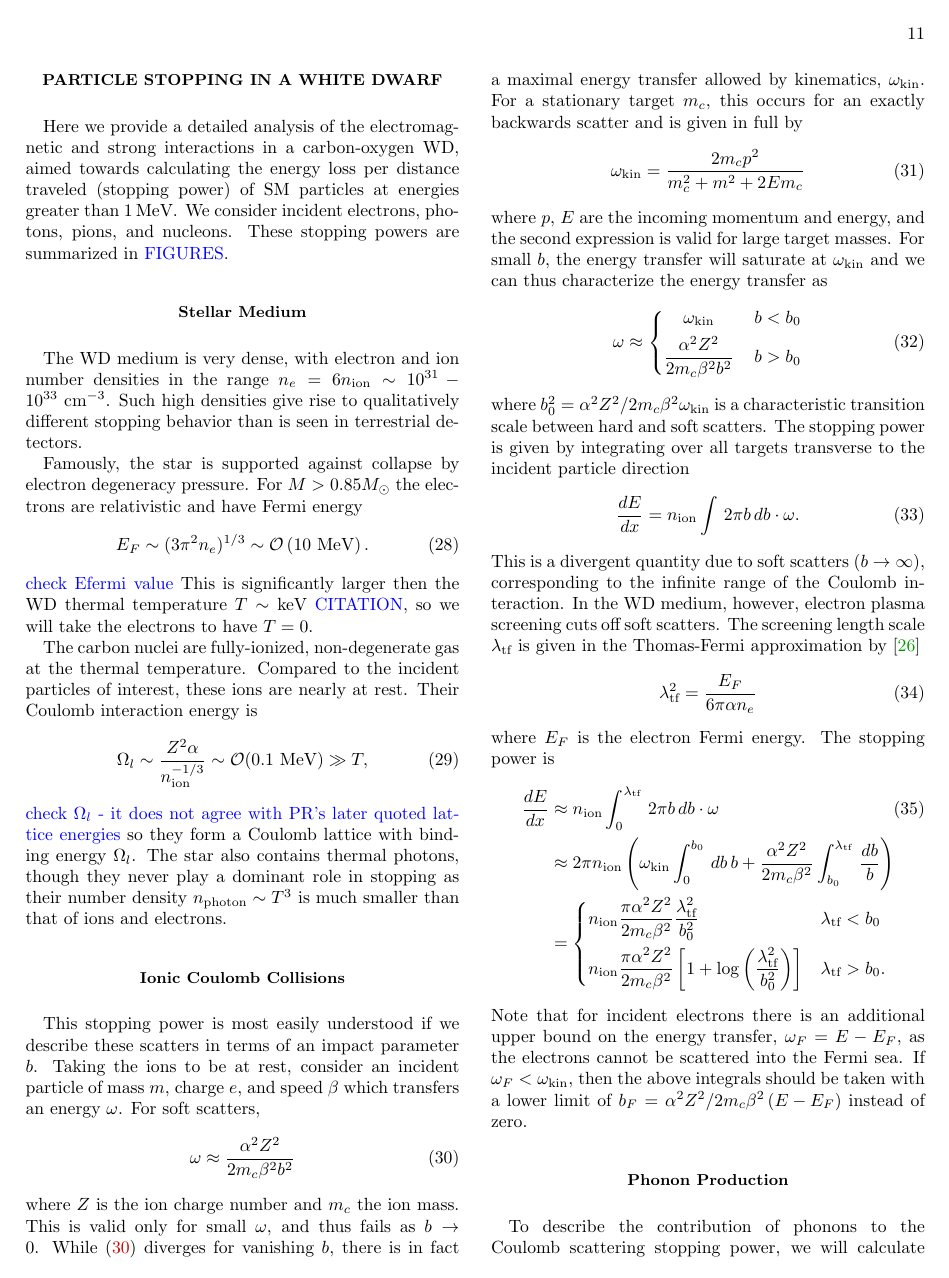
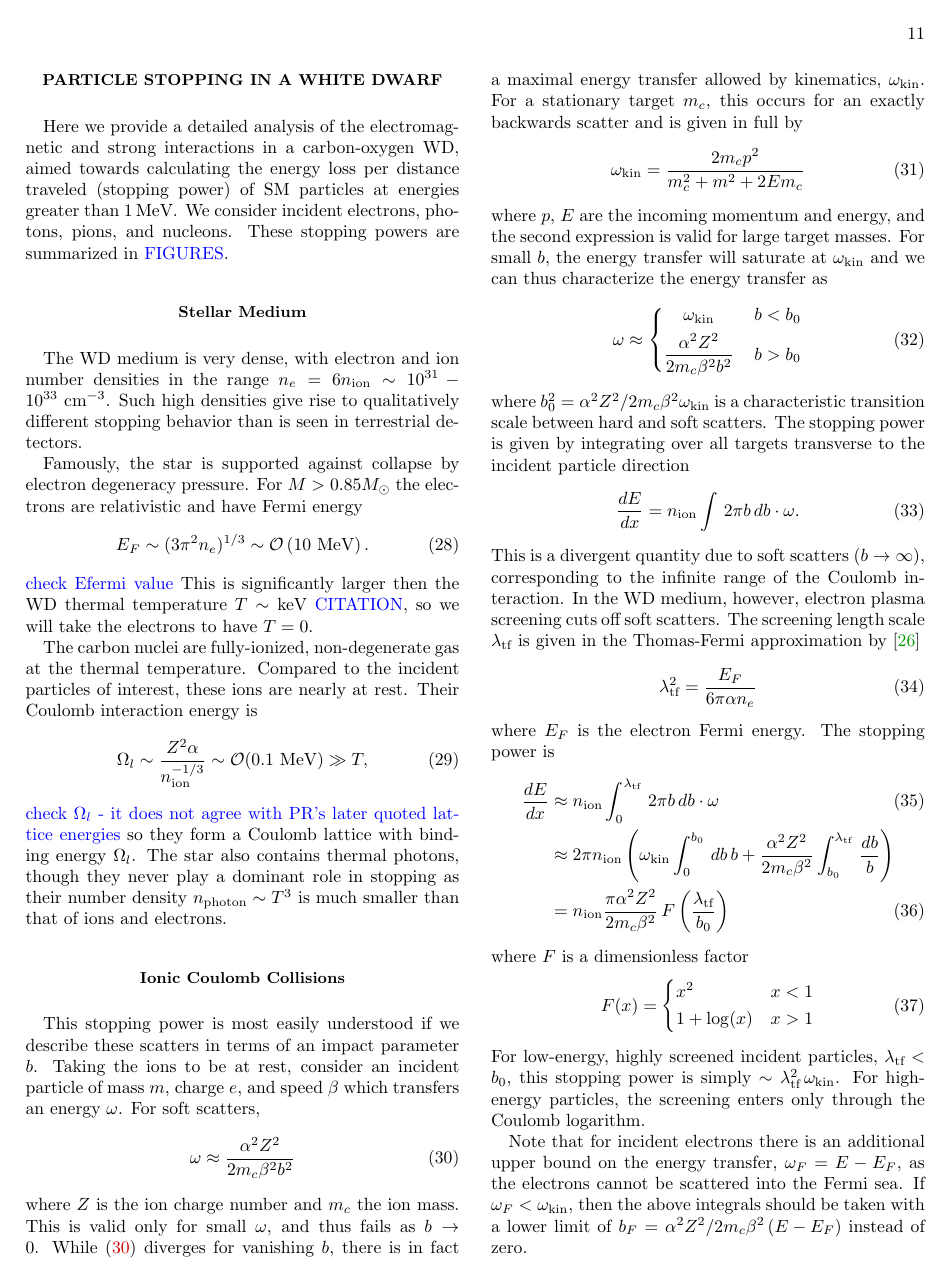
Before and after one commit to vijayoct27/Qballs, a LaTeX paper (White Dwarf Particle Detector.tex): page 11 of 17. Compiled offline with pdfLaTeX; a LaTeX package or settings file that is missing is left out.

Commit message:
chagned goofy coulomb ion expression

```diff
--- a/White Dwarf Particle Detector.tex
+++ b/White Dwarf Particle Detector.tex
@@ -716,15 +716,19 @@ The stopping power is
     &\approx 2\pi n_\text{ion}\left(\omega_\text{kin}\int_0^{b_0} \, db \, b
     + \frac{\alpha^2 Z^2}{2 m_c \beta^2}
     \int_{b_0}^{\lambda_\text{tf}} \,\frac{db}{b} \right)  \nonumber \\
-    &= \begin{dcases}
-      n_\text{ion} \frac{\pi \alpha^2 Z^2}{2 m_c \beta^2}
-      \frac{\lambda_\text{tf}^2}{b_0^2}
-        & \lambda_\text{tf} < b_0 \\
-      n_\text{ion} \frac{\pi \alpha^2 Z^2}{2 m_c \beta^2} \left[ 1
-        + \log\left(\frac{\lambda_\text{tf}^2}{b_0^2}\right)
-        \right] & \lambda_\text{tf} > b_0. \nonumber
+    &= n_\text{ion} \frac{\pi \alpha^2 Z^2}{2 m_c \beta^2}
+      \, F\left(\frac{\lambda_\text{tf}}{b_0}\right)
+\end{align}
+where $F$ is a dimensionless factor
+\begin{align}
+    F(x) = \begin{dcases}
+    x^2 & x < 1 \\
+    1 + \log(x) & x > 1
   \end{dcases}
 \end{align}
+For low-energy, highly screened incident particles, $\lambda_\text{tf} < b_0$, this stopping power is simply $\sim \lambda_\text{tf}^2 \, \omega_\text{kin}$.
+For high-energy particles, the screening enters only through the Coulomb logarithm.
+
 Note that for incident electrons there is an additional upper bound on the energy transfer, $\omega_F = E - E_F$, as the electrons cannot be scattered into the Fermi sea.  If $\omega_F < \omega_\text{kin}$, then the above integrals should be taken with a lower limit of $b_F = \alpha^2 Z^2 / 2 m_c \beta^2 \left(E - E_F\right)$ instead of zero.
 
 \subsection{Phonon Production}
```
Also changed, not shown: White Dwarf Particle Detector.pdf.
